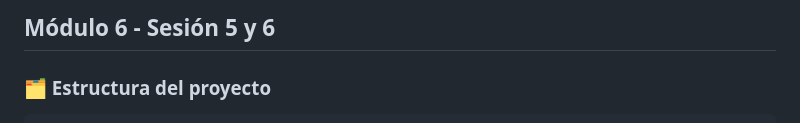
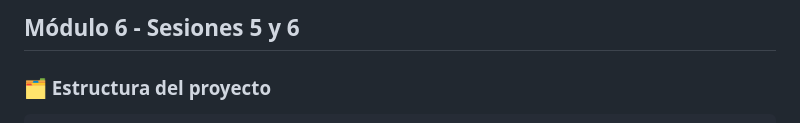
Before and after one commit to zubus/TD-Django-0027, a Markdown page: 2-Templates.md, the part around the change. Rendered like a GitHub page.

````diff
--- a/2-Templates.md
+++ b/2-Templates.md
@@ -1,4 +1,4 @@
-## Módulo 6 - Sesión 5 y 6
+## Módulo 6 - Sesiones 5 y 6
 
 ### 🗂️ Estructura del proyecto
 ```
````
